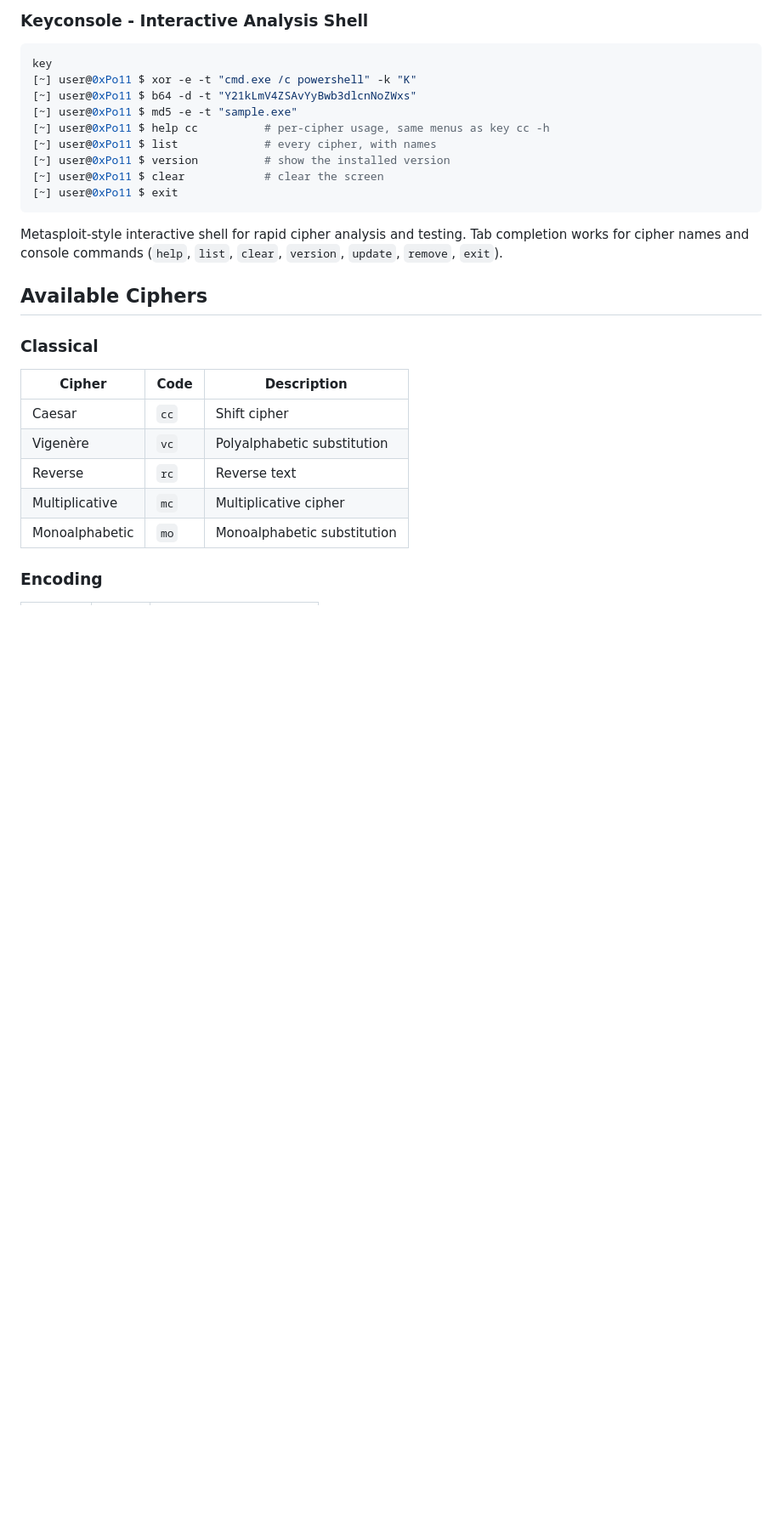
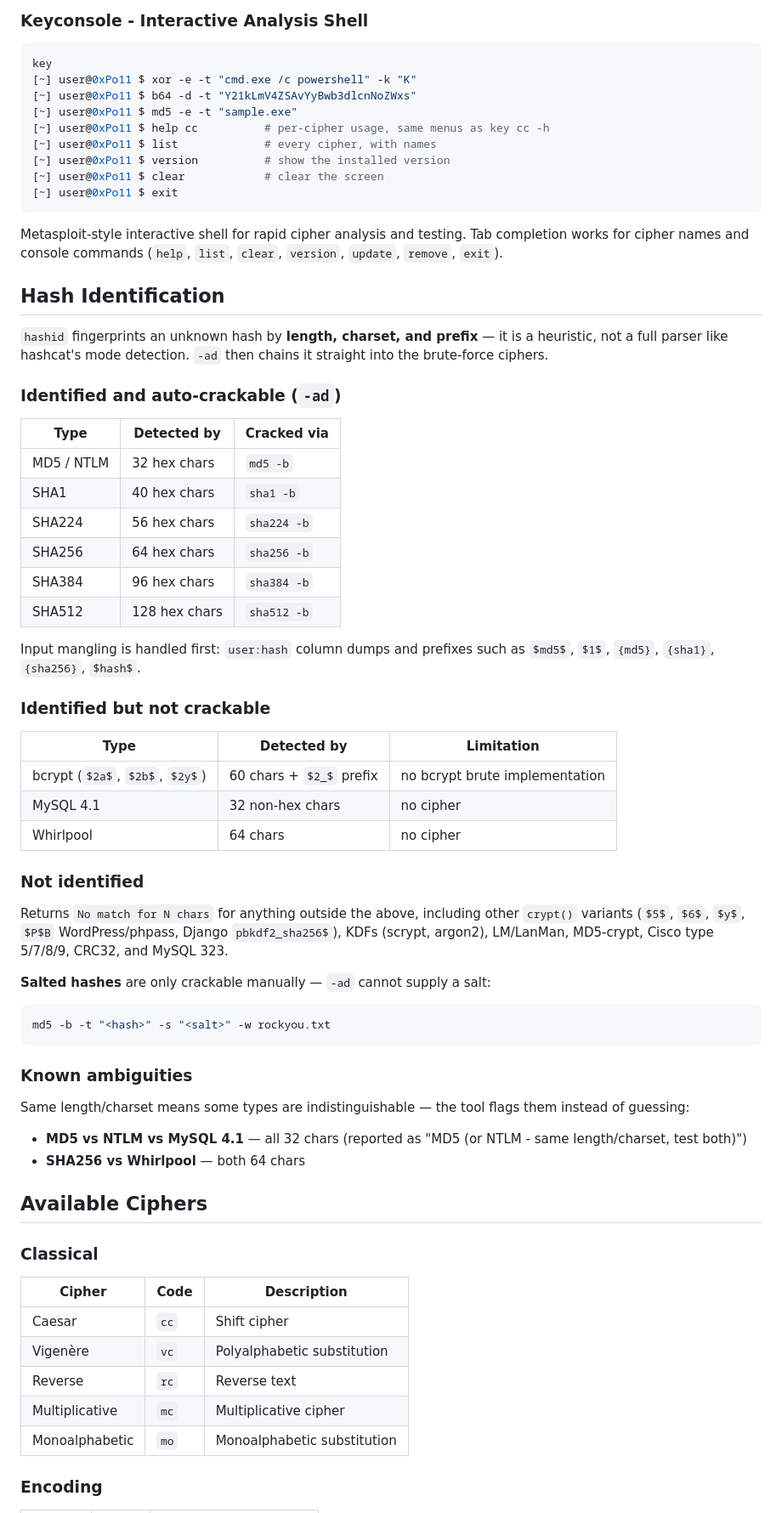
Before and after one commit to 0xClumzzy/0xPo11, a Markdown page: README.md, the part around the change. Shown at 85% size. Drawn GitHub-style; blank space fills up the shorter version.

Commit message:
Document hash identification coverage: auto-crackable, identify-only, and unsupported formats

````diff
--- a/README.md
+++ b/README.md
@@ -220,6 +220,48 @@ key
 
 Metasploit-style interactive shell for rapid cipher analysis and testing. Tab completion works for cipher names and console commands (`help`, `list`, `clear`, `version`, `update`, `remove`, `exit`).
 
+## Hash Identification
+
+`hashid` fingerprints an unknown hash by **length, charset, and prefix** — it is a heuristic, not a full parser like hashcat's mode detection. `-ad` then chains it straight into the brute-force ciphers.
+
+### Identified and auto-crackable (`-ad`)
+
+| Type | Detected by | Cracked via |
+|------|-------------|-------------|
+| MD5 / NTLM | 32 hex chars | `md5 -b` |
+| SHA1 | 40 hex chars | `sha1 -b` |
+| SHA224 | 56 hex chars | `sha224 -b` |
+| SHA256 | 64 hex chars | `sha256 -b` |
+| SHA384 | 96 hex chars | `sha384 -b` |
+| SHA512 | 128 hex chars | `sha512 -b` |
+
+Input mangling is handled first: `user:hash` column dumps and prefixes such as `$md5$`, `$1$`, `{md5}`, `{sha1}`, `{sha256}`, `$hash$`.
+
+### Identified but not crackable
+
+| Type | Detected by | Limitation |
+|------|-------------|------------|
+| bcrypt (`$2a$`, `$2b$`, `$2y$`) | 60 chars + `$2_$` prefix | no bcrypt brute implementation |
+| MySQL 4.1 | 32 non-hex chars | no cipher |
+| Whirlpool | 64 chars | no cipher |
+
+### Not identified
+
+Returns `No match for N chars` for anything outside the above, including other `crypt()` variants (`$5$`, `$6$`, `$y$`, `$P$B` WordPress/phpass, Django `pbkdf2_sha256$`), KDFs (scrypt, argon2), LM/LanMan, MD5-crypt, Cisco type 5/7/8/9, CRC32, and MySQL 323.
+
+**Salted hashes** are only crackable manually — `-ad` cannot supply a salt:
+
+```bash
+md5 -b -t "<hash>" -s "<salt>" -w rockyou.txt
+```
+
+### Known ambiguities
+
+Same length/charset means some types are indistinguishable — the tool flags them instead of guessing:
+
+- **MD5 vs NTLM vs MySQL 4.1** — all 32 chars (reported as "MD5 (or NTLM - same length/charset, test both)")
+- **SHA256 vs Whirlpool** — both 64 chars
+
 ## Available Ciphers
 
 ### Classical
````
